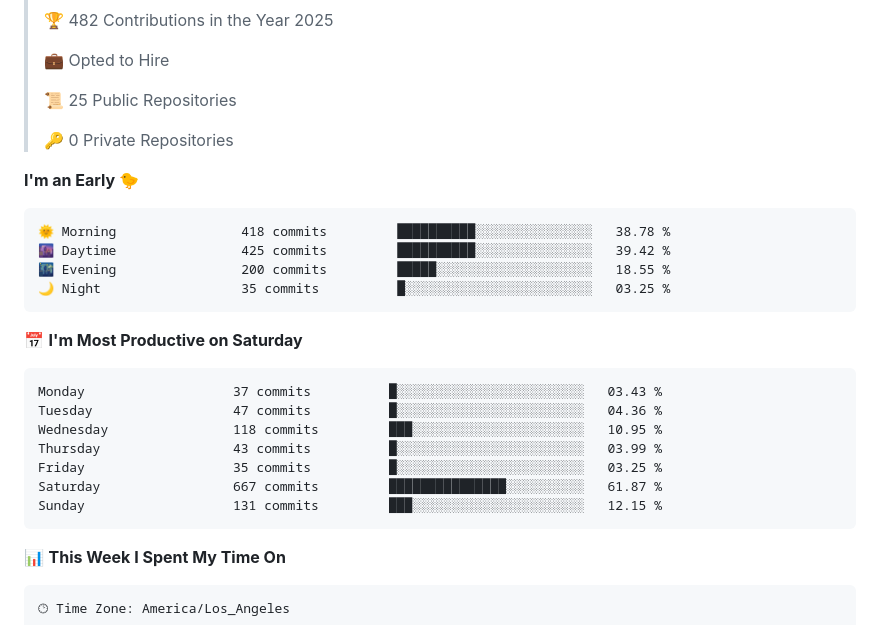
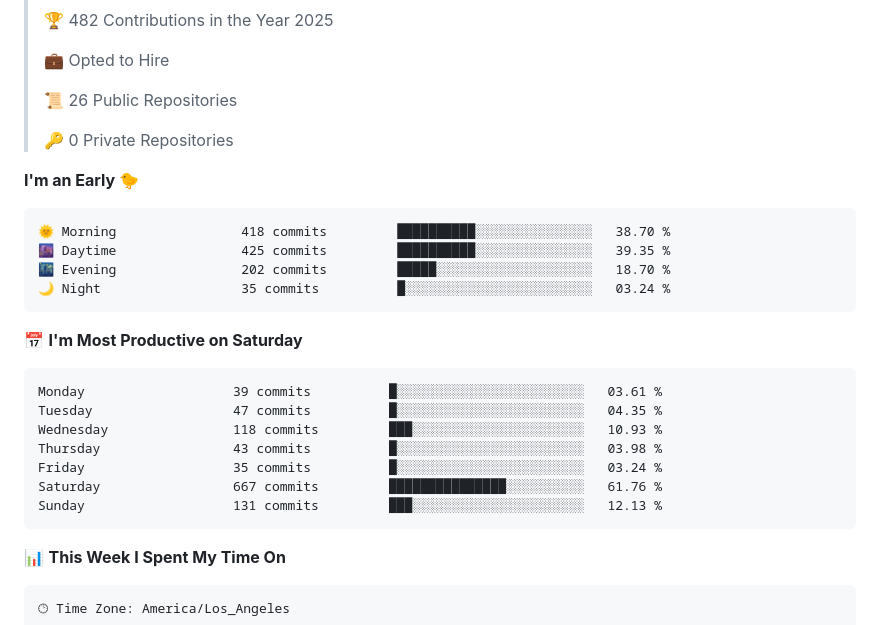
Before and after one commit to POWDER-RANGER/POWDER-RANGER, a Markdown page: README.md, the part around one of its changes. Rendered like a GitHub page.

Commit message:
chore: update WakaTime stats

````diff
--- a/README.md
+++ b/README.md
@@ -180,28 +180,28 @@ Thank you to our amazing sponsors who make this work possible! 🙏
  >
 > 💼 Opted to Hire
  >
-> 📜 25 Public Repositories
+> 📜 26 Public Repositories
  >
 > 🔑 0 Private Repositories
  >
 **I'm an Early 🐤**
 
 ```text
-🌞 Morning                418 commits         ██████████░░░░░░░░░░░░░░░   38.78 %
-🌆 Daytime                425 commits         ██████████░░░░░░░░░░░░░░░   39.42 %
-🌃 Evening                200 commits         █████░░░░░░░░░░░░░░░░░░░░   18.55 %
-🌙 Night                  35 commits          █░░░░░░░░░░░░░░░░░░░░░░░░   03.25 %
+🌞 Morning                418 commits         ██████████░░░░░░░░░░░░░░░   38.70 %
+🌆 Daytime                425 commits         ██████████░░░░░░░░░░░░░░░   39.35 %
+🌃 Evening                202 commits         █████░░░░░░░░░░░░░░░░░░░░   18.70 %
+🌙 Night                  35 commits          █░░░░░░░░░░░░░░░░░░░░░░░░   03.24 %
 ```
 📅 **I'm Most Productive on Saturday**
 
 ```text
-Monday                   37 commits          █░░░░░░░░░░░░░░░░░░░░░░░░   03.43 %
-Tuesday                  47 commits          █░░░░░░░░░░░░░░░░░░░░░░░░   04.36 %
-Wednesday                118 commits         ███░░░░░░░░░░░░░░░░░░░░░░   10.95 %
-Thursday                 43 commits          █░░░░░░░░░░░░░░░░░░░░░░░░   03.99 %
-Friday                   35 commits          █░░░░░░░░░░░░░░░░░░░░░░░░   03.25 %
-Saturday                 667 commits         ███████████████░░░░░░░░░░   61.87 %
-Sunday                   131 commits         ███░░░░░░░░░░░░░░░░░░░░░░   12.15 %
+Monday                   39 commits          █░░░░░░░░░░░░░░░░░░░░░░░░   03.61 %
+Tuesday                  47 commits          █░░░░░░░░░░░░░░░░░░░░░░░░   04.35 %
+Wednesday                118 commits         ███░░░░░░░░░░░░░░░░░░░░░░   10.93 %
+Thursday                 43 commits          █░░░░░░░░░░░░░░░░░░░░░░░░   03.98 %
+Friday                   35 commits          █░░░░░░░░░░░░░░░░░░░░░░░░   03.24 %
+Saturday                 667 commits         ███████████████░░░░░░░░░░   61.76 %
+Sunday                   131 commits         ███░░░░░░░░░░░░░░░░░░░░░░   12.13 %
 ```
 
 
````
Also changed, not shown: other parts of README.md (+1 -1 lines).
